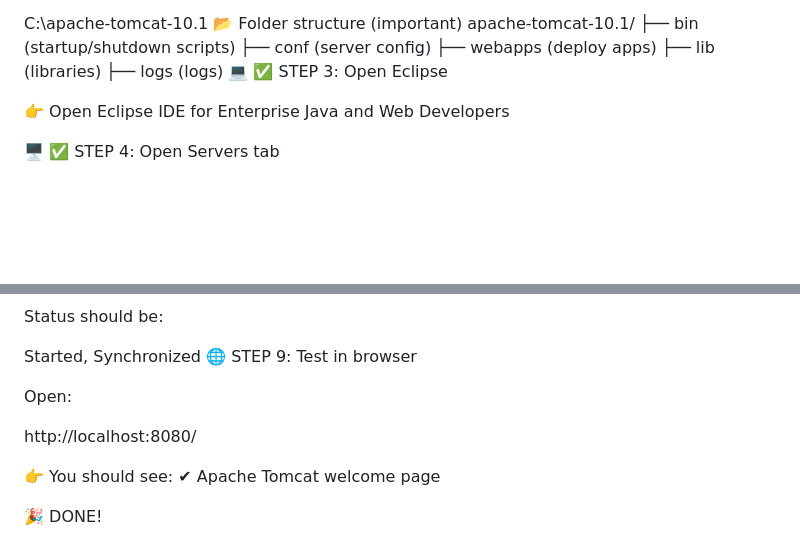
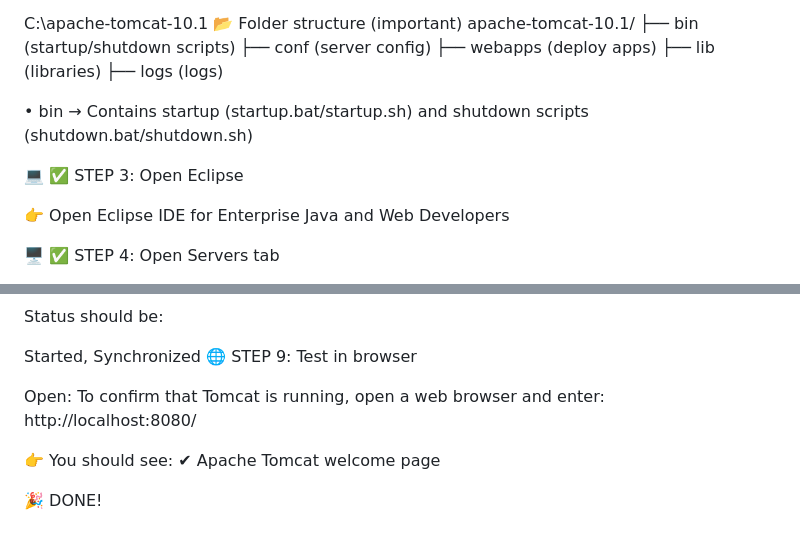
Before and after one commit to Snehasure/WebTechnologies, a Markdown page: README.md, 2 parts joined by grey strips. Rendered like a GitHub page; blank space fills up the shorter version.

```diff
--- a/README.md
+++ b/README.md
@@ -266,6 +266,11 @@ apache-tomcat-10.1/
 ├── webapps    (deploy apps)
 ├── lib        (libraries)
 ├── logs       (logs)
+
+•	bin	→	Contains	startup	(startup.bat/startup.sh)	and	shutdown	scripts
+(shutdown.bat/shutdown.sh)
+
+
 💻 ✅ STEP 3: Open Eclipse
 
 👉 Open Eclipse IDE for Enterprise Java and Web Developers
@@ -319,8 +324,9 @@ Started, Synchronized
 🌐 STEP 9: Test in browser
 
 Open:
+To confirm that Tomcat is running, open a web browser and enter:
+   http://localhost:8080/
 
-http://localhost:8080/
 
 👉 You should see:
 ✔ Apache Tomcat welcome page
```
